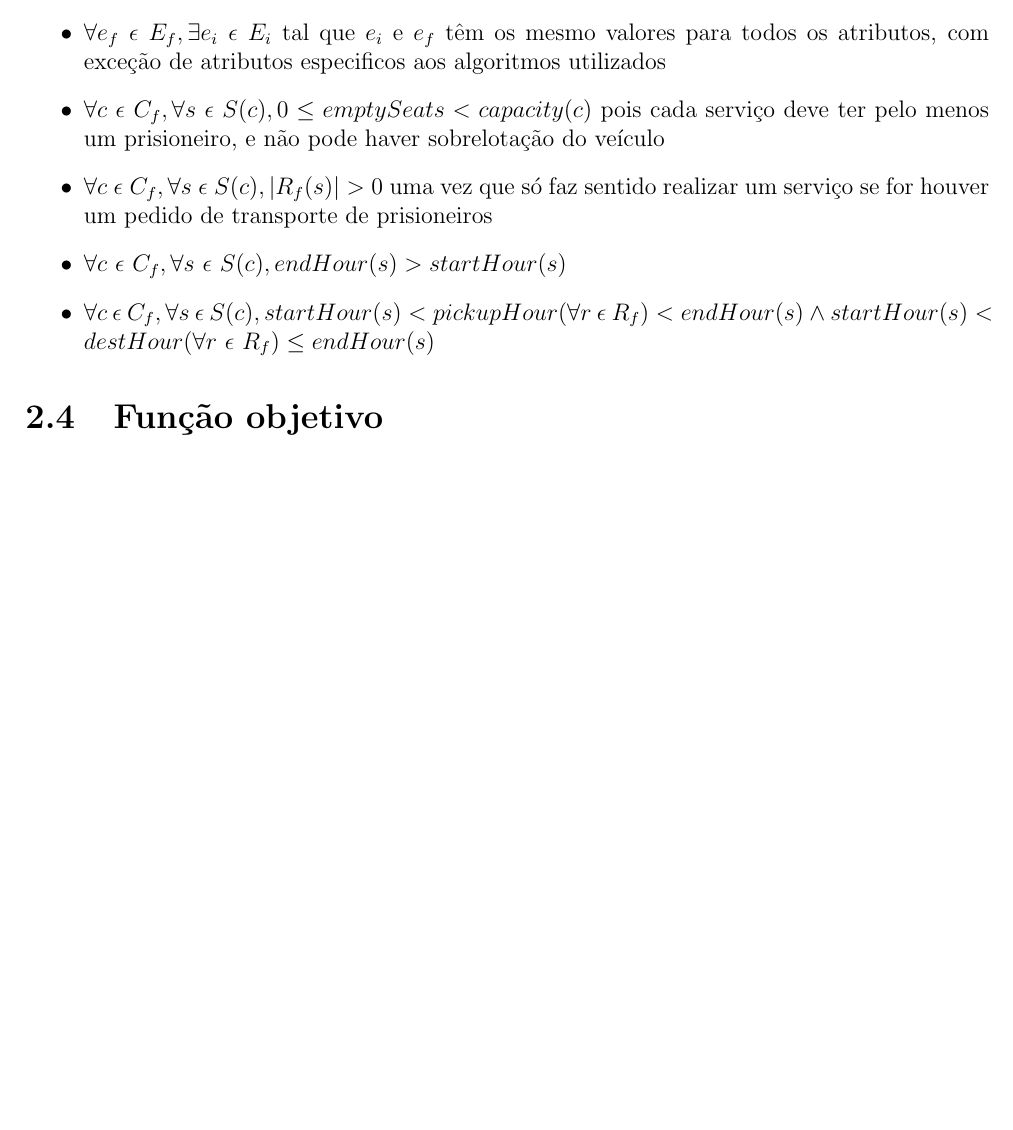
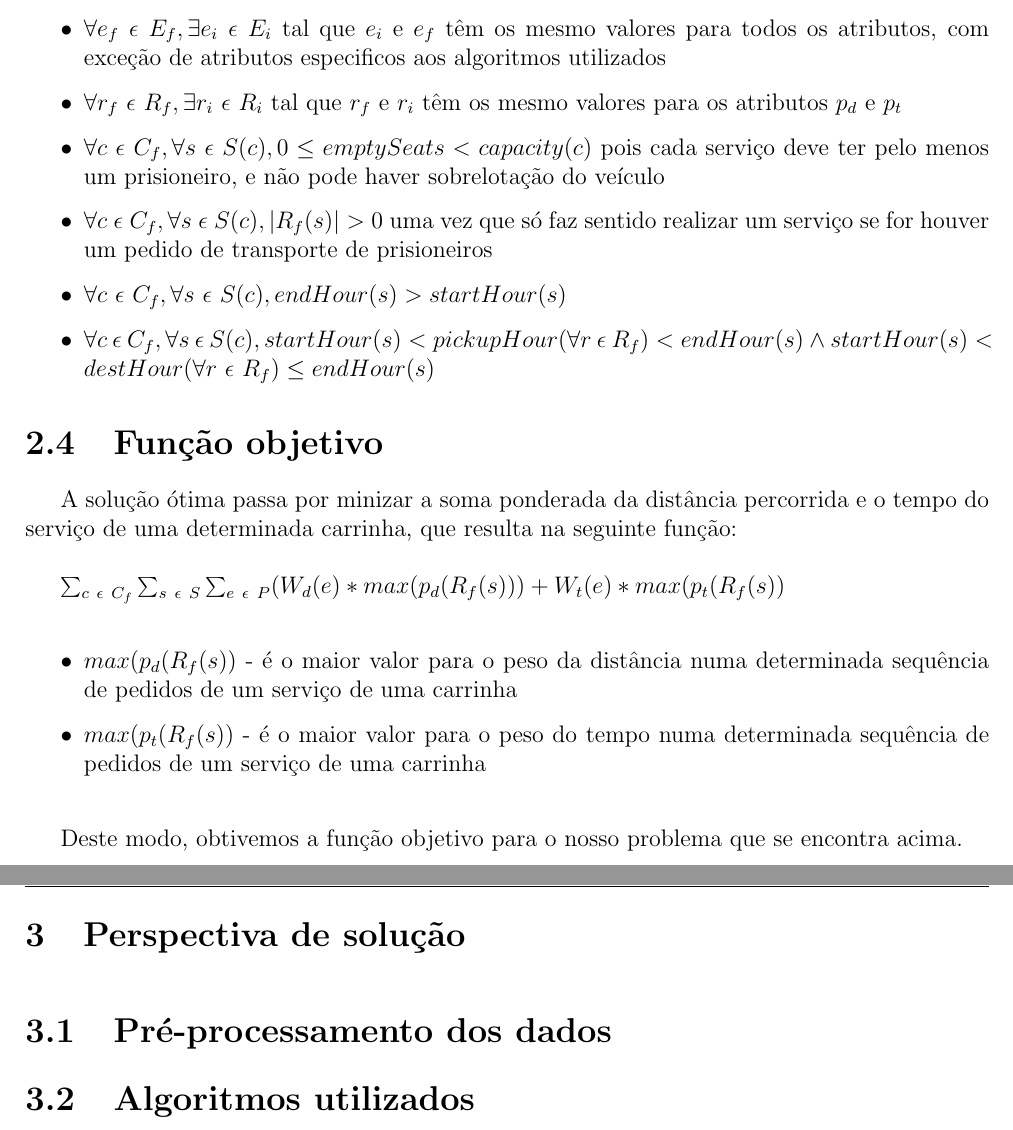
Before and after one commit to Telmooo/feup-cal, a LaTeX book (report/report.tex): part of page 6 of 6 before the commit and two parts of pages 6 and 7 of 7 after it, the two joined at a grey line, cut so that both start at the same text, the shorter picture padded with empty space. Compiled offline with pdfLaTeX.

Commit message:
update tex and pdf

```diff
--- a/report/report.tex
+++ b/report/report.tex
@@ -222,6 +226,7 @@ $C_f$ - sequência de veículos com os serviços a realizar, sendo $C_f(i)$ o se
 	\item $\vert C_f \vert \leq \vert C_i \vert $ - não se pode usar mais veículos que os disponíveis
 	\item $\forall v_f ~ \epsilon ~ V_f, \exists v_i ~ \epsilon ~ V_i$ tal que $v_i$ e $v_f$ têm os mesmos valores para todos os atributos, com exceção de atributos especificos aos algoritmos utilizados
 	\item $\forall e_f ~ \epsilon ~ E_f, \exists e_i ~ \epsilon ~ E_i$ tal que $e_i$ e $e_f$ têm os mesmo valores para todos os atributos, com exceção de atributos especificos aos algoritmos utilizados
+	\item $\forall r_f ~ \epsilon ~ R_f, \exists r_i ~ \epsilon ~ R_i$ tal que $r_f$ e $r_i$ têm os mesmo valores para os atributos $p_d$ e $p_t$
 	\item $\forall c ~ \epsilon ~ C_f, \forall s ~ \epsilon ~ S(c), 0 \leq emptySeats < capacity(c)$ pois cada serviço deve ter pelo menos um prisioneiro, e não pode haver sobrelotação do veículo
 	\item $\forall c ~ \epsilon ~ C_f, \forall s ~ \epsilon ~ S(c), \vert R_f(s) \vert > 0$ uma vez que só faz sentido realizar um serviço se for houver um pedido de transporte de prisioneiros
 	\item $\forall c ~ \epsilon ~ C_f, \forall s ~ \epsilon ~ S(c), endHour(s) > startHour(s)$
@@ -230,4 +235,28 @@ $C_f$ - sequência de veículos com os serviços a realizar, sendo $C_f(i)$ o se
 
 \section{Função objetivo}
 
+A solução ótima passa por minizar a soma ponderada da distância percorrida e o tempo do serviço de uma determinada carrinha, que resulta na seguinte função:
+
+$\sum_{c ~ \epsilon ~ C_f} \sum_{s ~ \epsilon ~ S} \sum_{e ~ \epsilon ~ P} (W_d(e) * max(p_d(R_f(s))) + W_t(e) * max(p_t(R_f(s))$
+
+\begin{itemize}
+	\item $max(p_d(R_f(s))$ - é o maior valor para o peso da distância numa determinada sequência de pedidos de um serviço de uma carrinha
+	\item $max(p_t(R_f(s))$ - é o maior valor para o peso do tempo numa determinada sequência de pedidos de um serviço de uma carrinha
+\end{itemize}
+
+Deste modo, obtivemos a função objetivo para o nosso problema que se encontra acima.
+
+\newpage
+%----------------------------------------------------------------------------------------
+%	CHAPTER 3 - Perspectiva de solução
+%----------------------------------------------------------------------------------------
+\chapter[Perspectiva de solução][Perspectiva de solução]{Perspectiva de solução} \label{\thechapter}
+
+\section{Pré-processamento dos dados}
+
+\section{Algoritmos utilizados}
+
+
+
+
 \end{document}
```
Also changed, not shown: report/report.pdf, report/report.tex (4 more changed lines).
